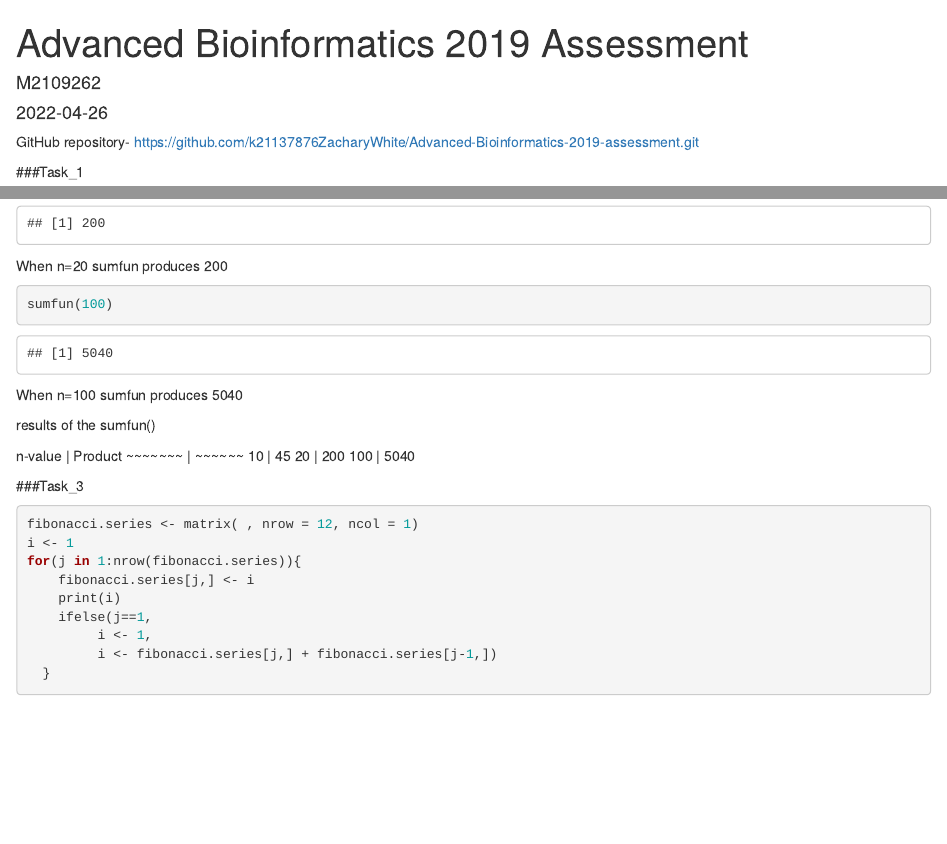
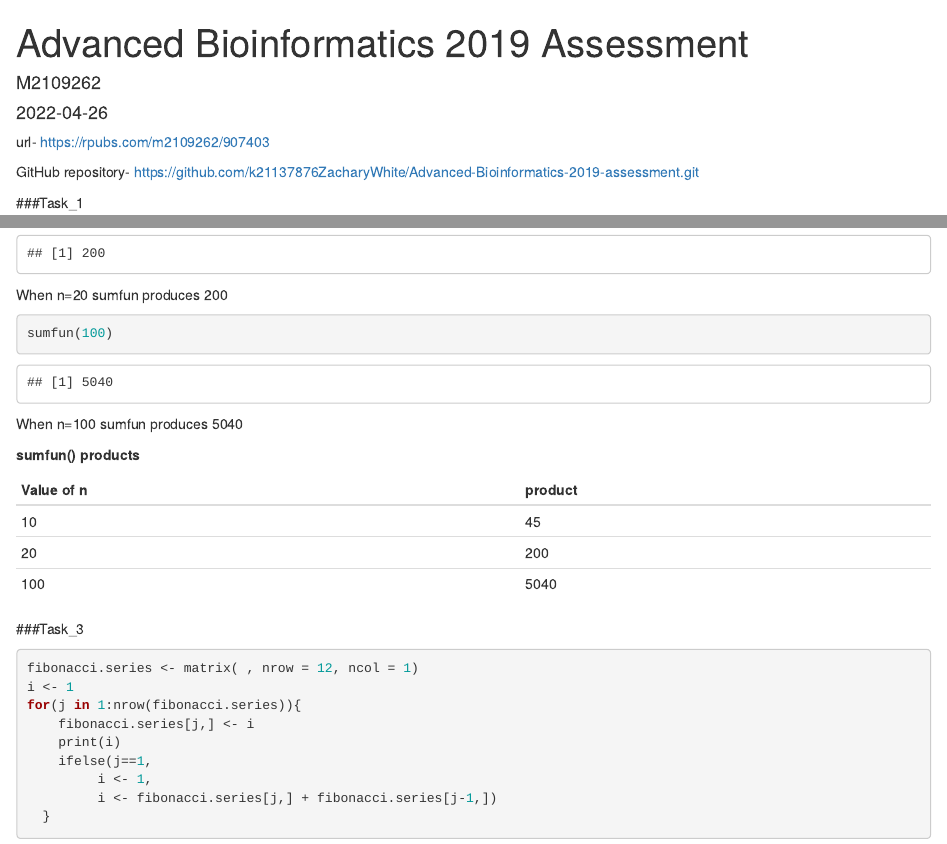
Before and after one commit to k21137876ZacharyWhite/Advanced-Bioinformatics-2019-assessment, an R Markdown document (R_Markdown_advanced_bioiinformatics_2019_assessment.Rmd): the page in a window 1100 px wide, from its top, and a second part further down, joined at a grey line. Rendered offline with R 4.5, knitr and Pandoc, with nearby package versions.

Commit message:
second commit

````diff
--- a/R_Markdown_advanced_bioiinformatics_2019_assessment.Rmd
+++ b/R_Markdown_advanced_bioiinformatics_2019_assessment.Rmd
@@ -12,7 +12,7 @@ knitr::opts_chunk$set(echo = TRUE)
 ```{r}
 
 ```
-
+url- https://rpubs.com/m2109262/907403
 
 GitHub repository- https://github.com/k21137876ZacharyWhite/Advanced-Bioinformatics-2019-assessment.git
 
@@ -40,13 +40,18 @@ When n=100 sumfun produces 5040
 
 
 
-results of the sumfun()
+**sumfun() products**
 
-n-value | Product
-~~~~~~~ | ~~~~~~
-   10   |  45
-   20   |  200
-   100  |  5040
+Value of n | product
+------- | ---------
+10    |  45
+20    |  200
+100   |  5040
+
+
+
+
+
 
 
 ###Task_3
````
Also changed, not shown: R_Markdown_advanced_bioiinformatics_2019_assessment.html (added), R_Markdown_advanced_bioiinformatics_2019_assessment.Rmd (2 more changed lines).
